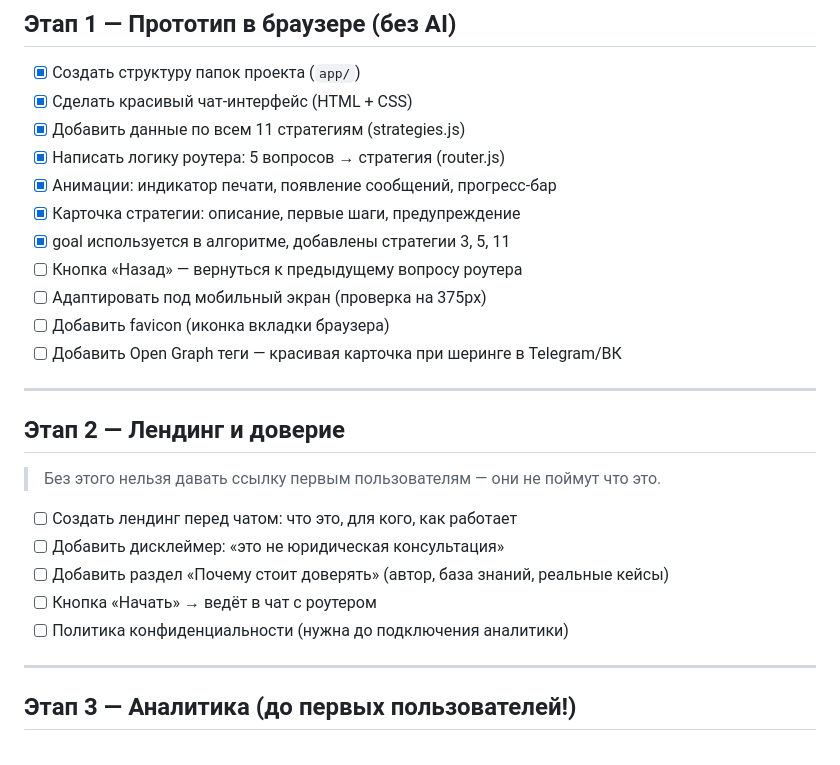
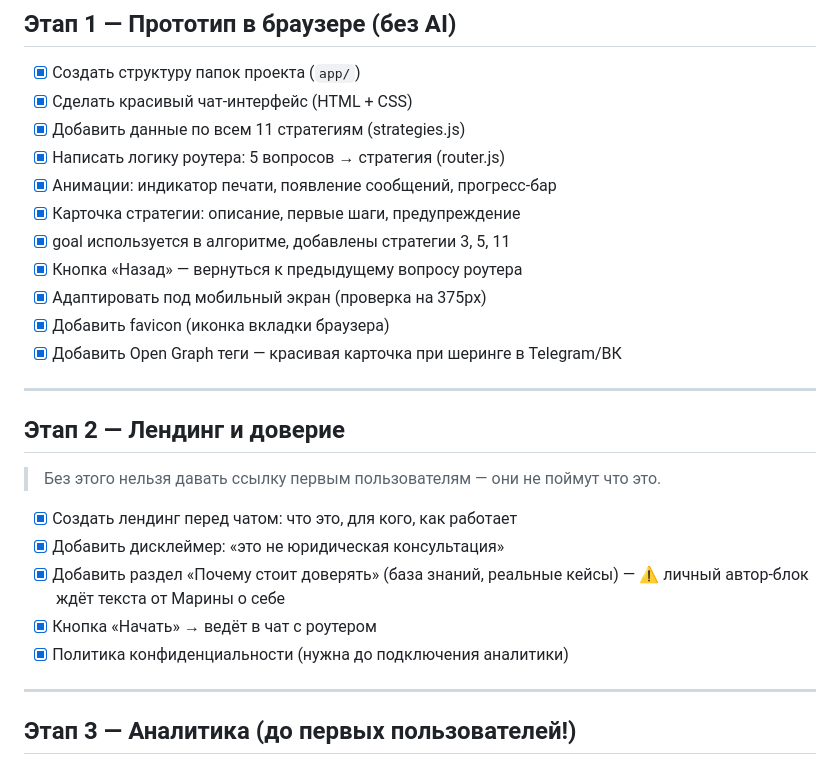
Before and after one commit to stolarovamarina16-ship-it/zemelniy-shturman, a Markdown page: PLAN.md, the part around the change. GitHub-like rendering.

Commit message:
[agent] docs: отметить Этап 1 и Этап 2 как выполненные в PLAN.md

```diff
--- a/PLAN.md
+++ b/PLAN.md
@@ -24,10 +24,10 @@
 - [x] Анимации: индикатор печати, появление сообщений, прогресс-бар
 - [x] Карточка стратегии: описание, первые шаги, предупреждение
 - [x] goal используется в алгоритме, добавлены стратегии 3, 5, 11
-- [ ] Кнопка «Назад» — вернуться к предыдущему вопросу роутера
-- [ ] Адаптировать под мобильный экран (проверка на 375px)
-- [ ] Добавить favicon (иконка вкладки браузера)
-- [ ] Добавить Open Graph теги — красивая карточка при шеринге в Telegram/ВК
+- [x] Кнопка «Назад» — вернуться к предыдущему вопросу роутера
+- [x] Адаптировать под мобильный экран (проверка на 375px)
+- [x] Добавить favicon (иконка вкладки браузера)
+- [x] Добавить Open Graph теги — красивая карточка при шеринге в Telegram/ВК
 
 ---
 
@@ -35,11 +35,11 @@
 
 > Без этого нельзя давать ссылку первым пользователям — они не поймут что это.
 
-- [ ] Создать лендинг перед чатом: что это, для кого, как работает
-- [ ] Добавить дисклеймер: «это не юридическая консультация»
-- [ ] Добавить раздел «Почему стоит доверять» (автор, база знаний, реальные кейсы)
-- [ ] Кнопка «Начать» → ведёт в чат с роутером
-- [ ] Политика конфиденциальности (нужна до подключения аналитики)
+- [x] Создать лендинг перед чатом: что это, для кого, как работает
+- [x] Добавить дисклеймер: «это не юридическая консультация»
+- [x] Добавить раздел «Почему стоит доверять» (база знаний, реальные кейсы) — ⚠️ личный автор-блок ждёт текста от Марины о себе
+- [x] Кнопка «Начать» → ведёт в чат с роутером
+- [x] Политика конфиденциальности (нужна до подключения аналитики)
 
 ---
 
```
